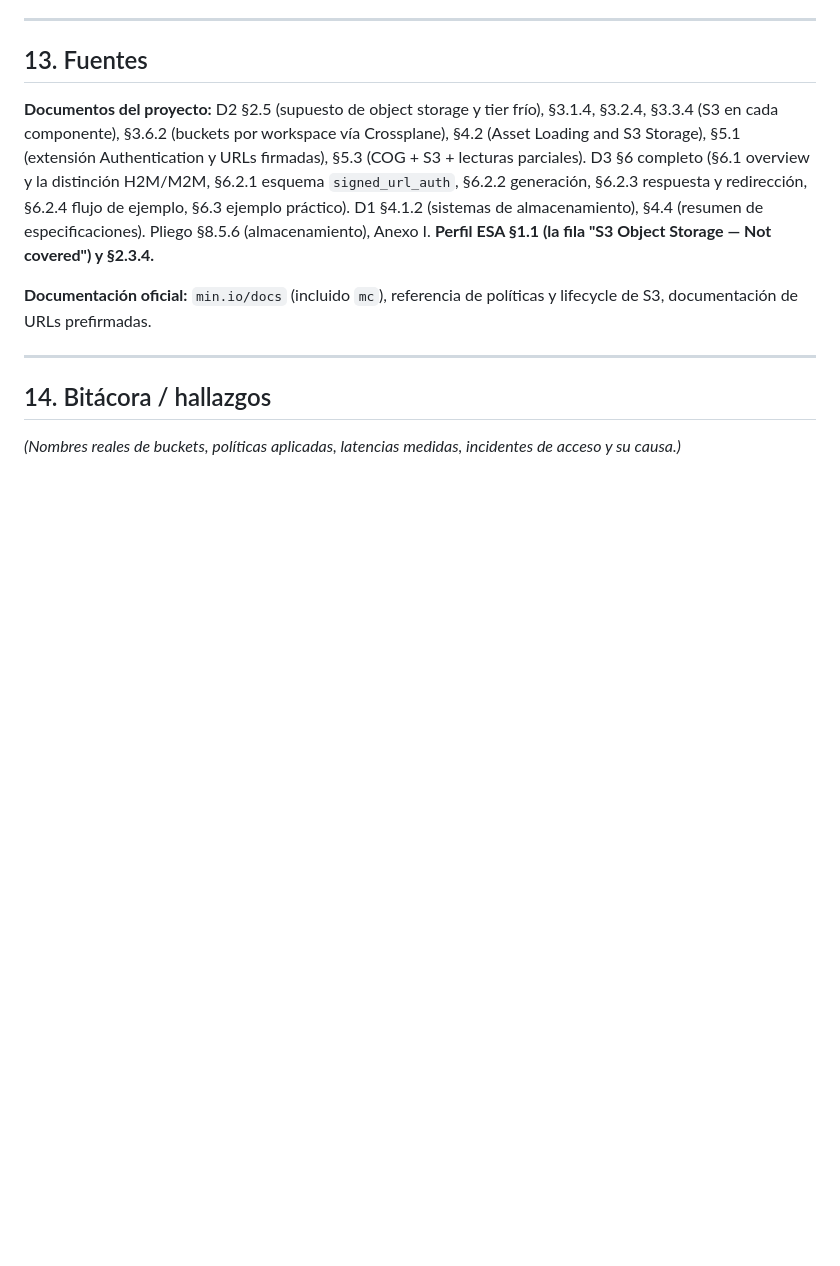
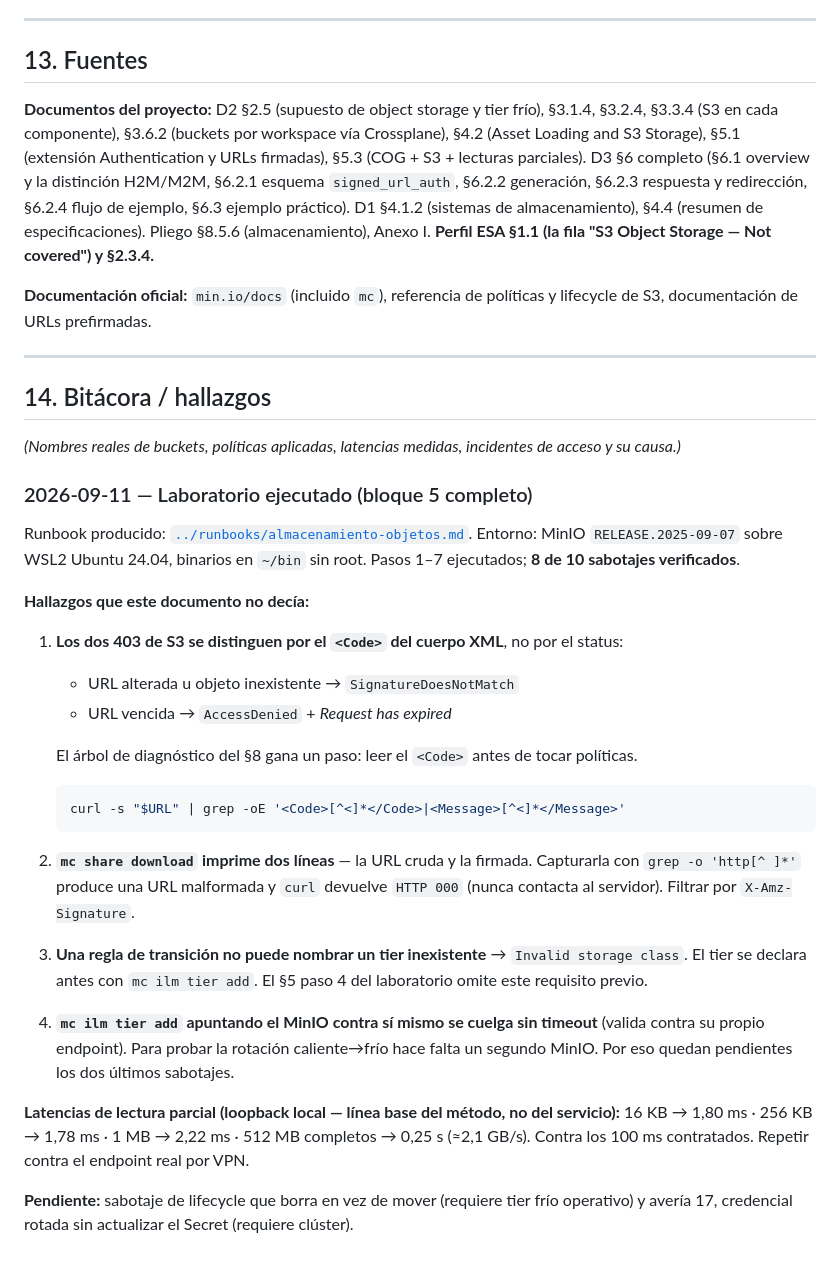
Before and after one commit to stalinbeltran/informacion-tecnica-copernico, a Markdown page: herramientas/06-s3-minio.md, the part around the change. GitHub-like rendering; blank space fills up the shorter version.

````diff
--- a/herramientas/06-s3-minio.md
+++ b/herramientas/06-s3-minio.md
@@ -424,3 +424,39 @@ lifecycle de S3, documentación de URLs prefirmadas.
 
 *(Nombres reales de buckets, políticas aplicadas, latencias medidas, incidentes de acceso y
 su causa.)*
+
+### 2026-09-11 — Laboratorio ejecutado (bloque 5 completo)
+
+Runbook producido: [`../runbooks/almacenamiento-objetos.md`](../runbooks/almacenamiento-objetos.md).
+Entorno: MinIO `RELEASE.2025-09-07` sobre WSL2 Ubuntu 24.04, binarios en `~/bin` sin root.
+Pasos 1–7 ejecutados; **8 de 10 sabotajes verificados**.
+
+**Hallazgos que este documento no decía:**
+
+1. **Los dos 403 de S3 se distinguen por el `<Code>` del cuerpo XML**, no por el status:
+   - URL alterada u objeto inexistente → `SignatureDoesNotMatch`
+   - URL vencida → `AccessDenied` + *Request has expired*
+
+   El árbol de diagnóstico del §8 gana un paso: leer el `<Code>` antes de tocar políticas.
+   ```bash
+   curl -s "$URL" | grep -oE '<Code>[^<]*</Code>|<Message>[^<]*</Message>'
+   ```
+
+2. **`mc share download` imprime dos líneas** — la URL cruda y la firmada. Capturarla con
+   `grep -o 'http[^ ]*'` produce una URL malformada y `curl` devuelve `HTTP 000` (nunca
+   contacta al servidor). Filtrar por `X-Amz-Signature`.
+
+3. **Una regla de transición no puede nombrar un tier inexistente** → `Invalid storage class`.
+   El tier se declara antes con `mc ilm tier add`. El §5 paso 4 del laboratorio omite este
+   requisito previo.
+
+4. **`mc ilm tier add` apuntando el MinIO contra sí mismo se cuelga sin timeout** (valida
+   contra su propio endpoint). Para probar la rotación caliente→frío hace falta un segundo
+   MinIO. Por eso quedan pendientes los dos últimos sabotajes.
+
+**Latencias de lectura parcial (loopback local — línea base del método, no del servicio):**
+16 KB → 1,80 ms · 256 KB → 1,78 ms · 1 MB → 2,22 ms · 512 MB completos → 0,25 s (≈2,1 GB/s).
+Contra los 100 ms contratados. Repetir contra el endpoint real por VPN.
+
+**Pendiente:** sabotaje de lifecycle que borra en vez de mover (requiere tier frío operativo)
+y avería 17, credencial rotada sin actualizar el Secret (requiere clúster).
````
Also changed, not shown: herramientas/00-orden-estudio-p2.md (+1 -1 lines), runbooks/almacenamiento-objetos.md (added, +340 -0 lines).
